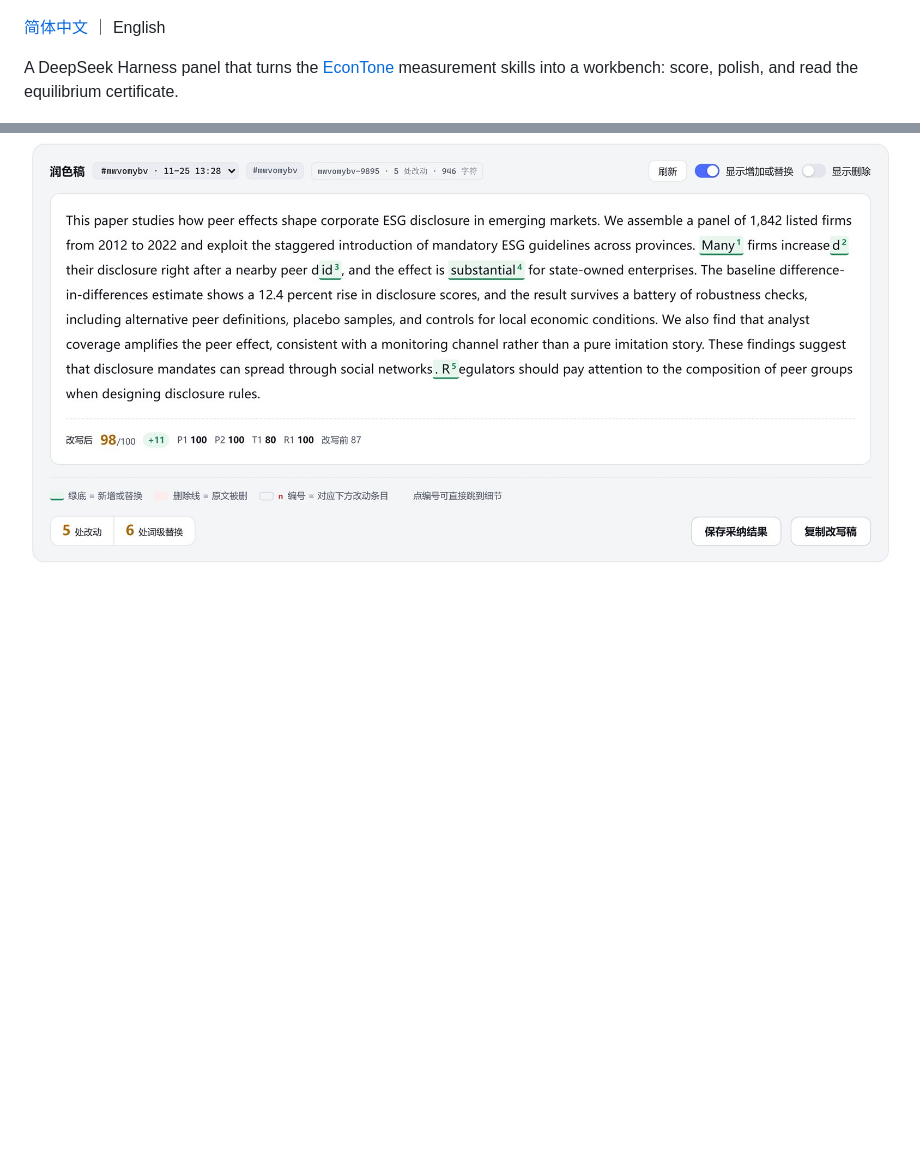
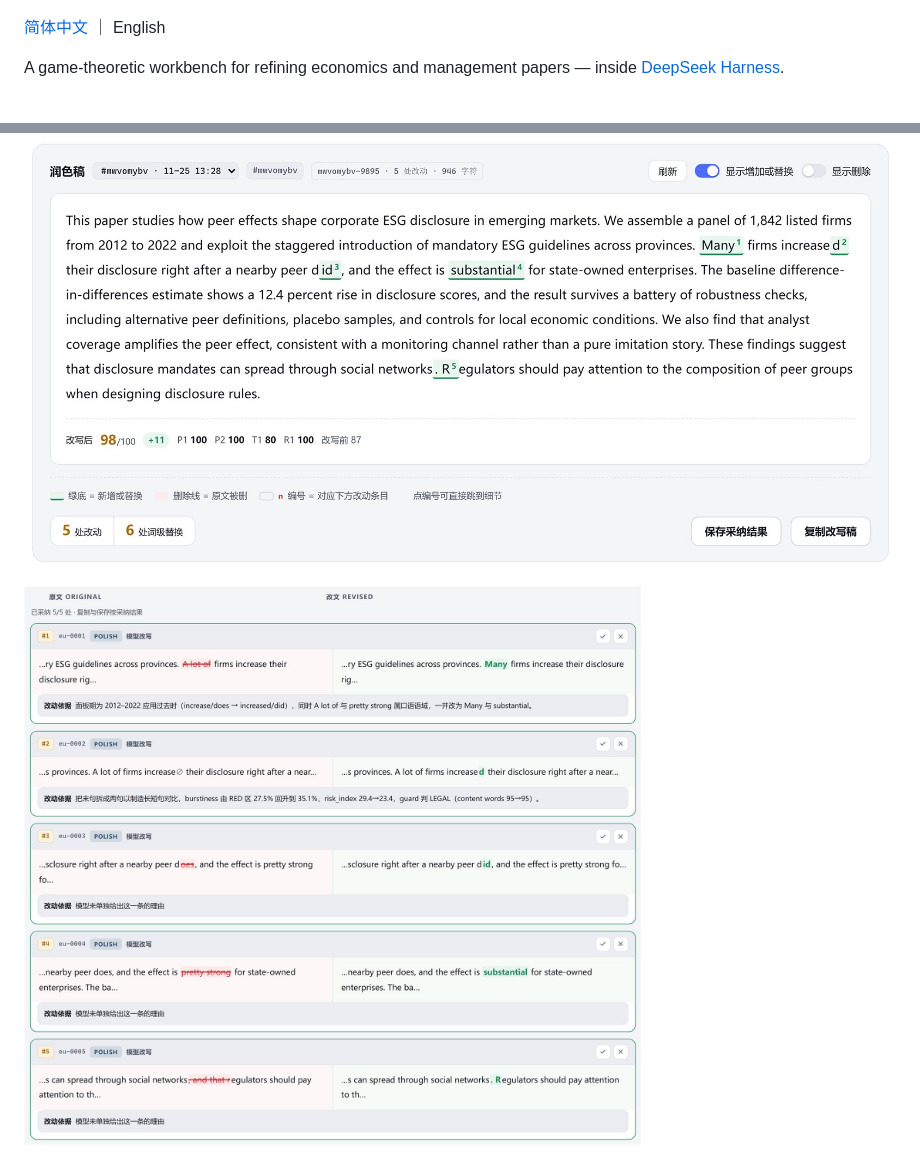
Before and after one commit to pykkkkk/EconTone-Studio, a Markdown page: README.md, 2 parts joined by grey strips. Rendered like a GitHub page; pictures changed too: docs/screenshots/05-compare.jpg (added); blank space fills up the shorter version.

Commit message:
docs: refine one-line description and add item-by-item comparison screenshot

```diff
--- a/README.md
+++ b/README.md
@@ -8,12 +8,14 @@
 
 [简体中文](README.zh-CN.md) ｜ English
 
-A DeepSeek Harness panel that turns the [EconTone](https://github.com/pykkkkk/EconTone) measurement skills into a
-workbench: score, polish, and read the equilibrium certificate.
+A game-theoretic workbench for refining economics and management papers — inside
+[DeepSeek Harness](https://github.com/deepseek-ai/deepseek-harness).
 
 ![Scorecard](docs/screenshots/01-score.jpg)
 
 ![Rewrite with word-level diffs](docs/screenshots/02-rewrite.jpg)
+
+![Item by item comparison](docs/screenshots/05-compare.jpg)
 
 ![Equilibrium certificate](docs/screenshots/03-certificate.jpg)
 
```
Also changed, not shown: README.zh-CN.md (+3 -2 lines), 6 other files.
